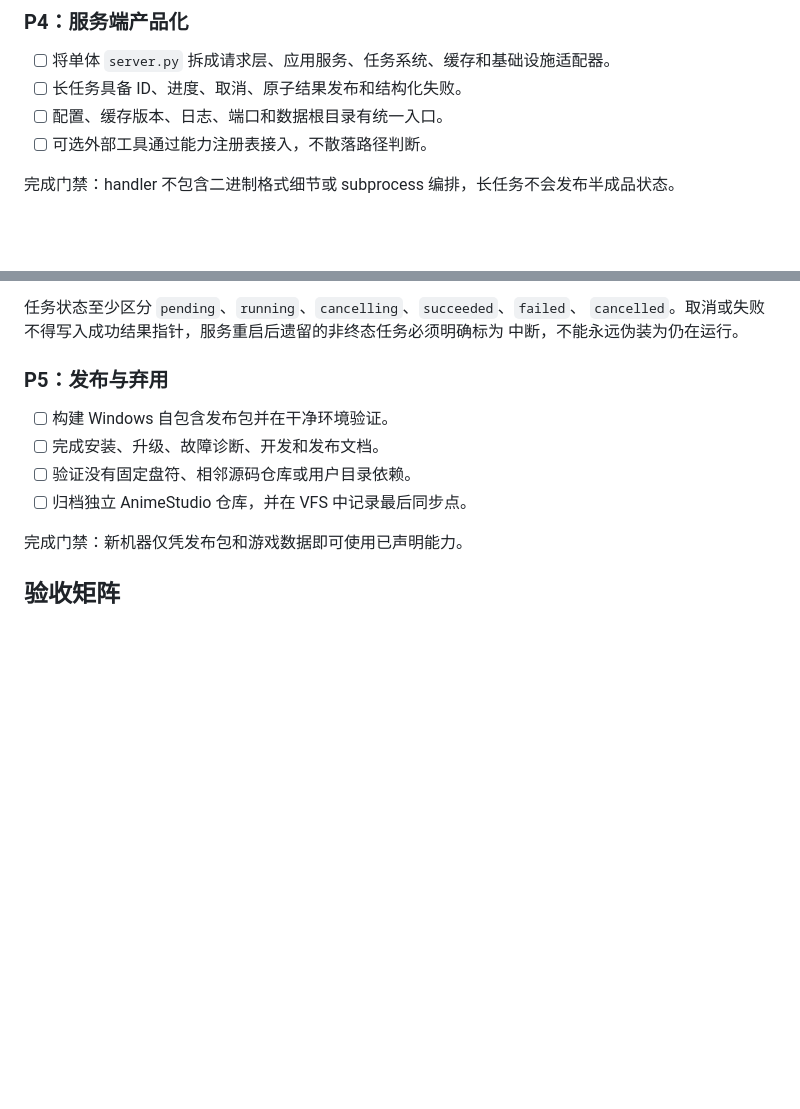
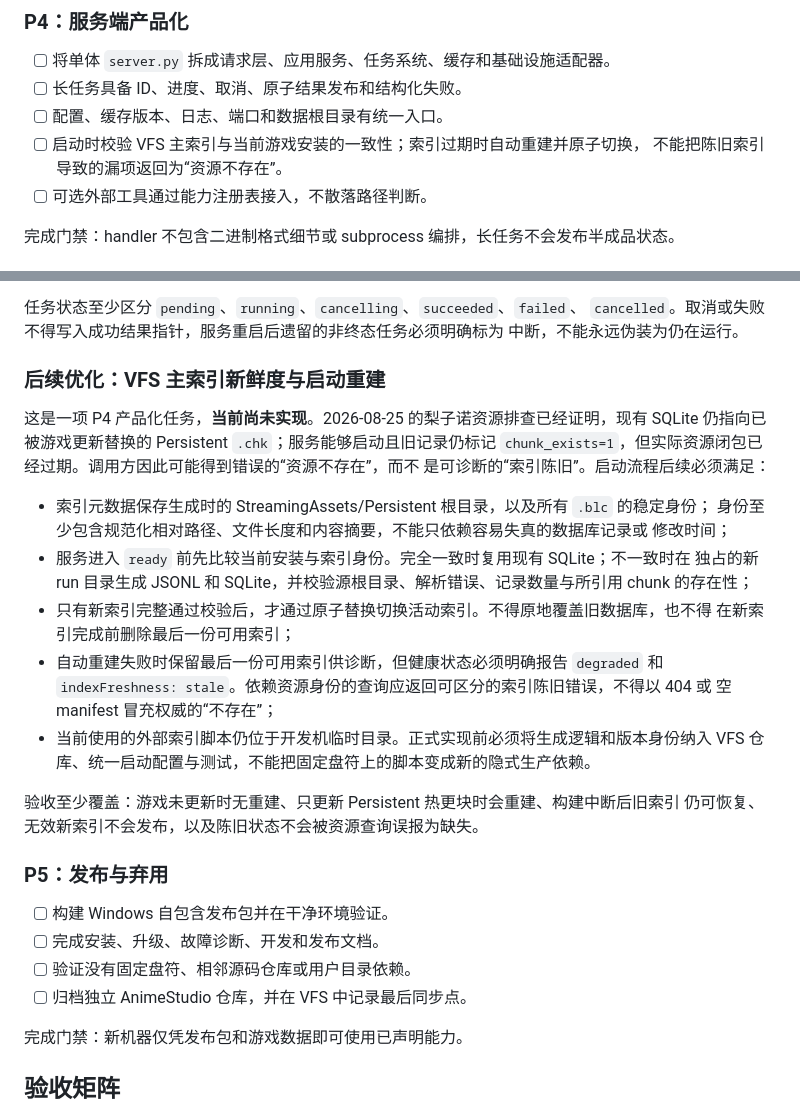
Before and after one commit to SQwatermark/vfs-index-browser, a Markdown page: docs/design/vfs-productization.md, 2 parts joined by grey strips. GitHub-like rendering; blank space fills up the shorter version.

Commit message:
docs: plan automatic stale VFS index rebuild

```diff
--- a/docs/design/vfs-productization.md
+++ b/docs/design/vfs-productization.md
@@ -203,6 +203,8 @@ source file、PathID、container、长度和 SHA-256。`container` 使用精确
 - [ ] 将单体 `server.py` 拆成请求层、应用服务、任务系统、缓存和基础设施适配器。
 - [ ] 长任务具备 ID、进度、取消、原子结果发布和结构化失败。
 - [ ] 配置、缓存版本、日志、端口和数据根目录有统一入口。
+- [ ] 启动时校验 VFS 主索引与当前游戏安装的一致性；索引过期时自动重建并原子切换，
+  不能把陈旧索引导致的漏项返回为“资源不存在”。
 - [ ] 可选外部工具通过能力注册表接入，不散落路径判断。
 
 完成门禁：handler 不包含二进制格式细节或 subprocess 编排，长任务不会发布半成品状态。
@@ -224,6 +226,30 @@ worker 采用“一次请求一个子进程”。取消不能只是修改 UI 状
 任务状态至少区分 `pending`、`running`、`cancelling`、`succeeded`、`failed`、
 `cancelled`。取消或失败不得写入成功结果指针，服务重启后遗留的非终态任务必须明确标为
 中断，不能永远伪装为仍在运行。
+
+### 后续优化：VFS 主索引新鲜度与启动重建
+
+这是一项 P4 产品化任务，**当前尚未实现**。2026-08-25 的梨子诺资源排查已经证明，现有
+SQLite 仍指向已被游戏更新替换的 Persistent `.chk`；服务能够启动且旧记录仍标记
+`chunk_exists=1`，但实际资源闭包已经过期。调用方因此可能得到错误的“资源不存在”，而不
+是可诊断的“索引陈旧”。启动流程后续必须满足：
+
+- 索引元数据保存生成时的 StreamingAssets/Persistent 根目录，以及所有 `.blc` 的稳定身份；
+  身份至少包含规范化相对路径、文件长度和内容摘要，不能只依赖容易失真的数据库记录或
+  修改时间；
+- 服务进入 `ready` 前先比较当前安装与索引身份。完全一致时复用现有 SQLite；不一致时在
+  独占的新 run 目录生成 JSONL 和 SQLite，并校验源根目录、解析错误、记录数量与所引用
+  chunk 的存在性；
+- 只有新索引完整通过校验后，才通过原子替换切换活动索引。不得原地覆盖旧数据库，也不得
+  在新索引完成前删除最后一份可用索引；
+- 自动重建失败时保留最后一份可用索引供诊断，但健康状态必须明确报告 `degraded` 和
+  `indexFreshness: stale`。依赖资源身份的查询应返回可区分的索引陈旧错误，不得以 404 或
+  空 manifest 冒充权威的“不存在”；
+- 当前使用的外部索引脚本仍位于开发机临时目录。正式实现前必须将生成逻辑和版本身份纳入
+  VFS 仓库、统一启动配置与测试，不能把固定盘符上的脚本变成新的隐式生产依赖。
+
+验收至少覆盖：游戏未更新时无重建、只更新 Persistent 热更块时会重建、构建中断后旧索引
+仍可恢复、无效新索引不会发布，以及陈旧状态不会被资源查询误报为缺失。
 
 ### P5：发布与弃用
 
```
